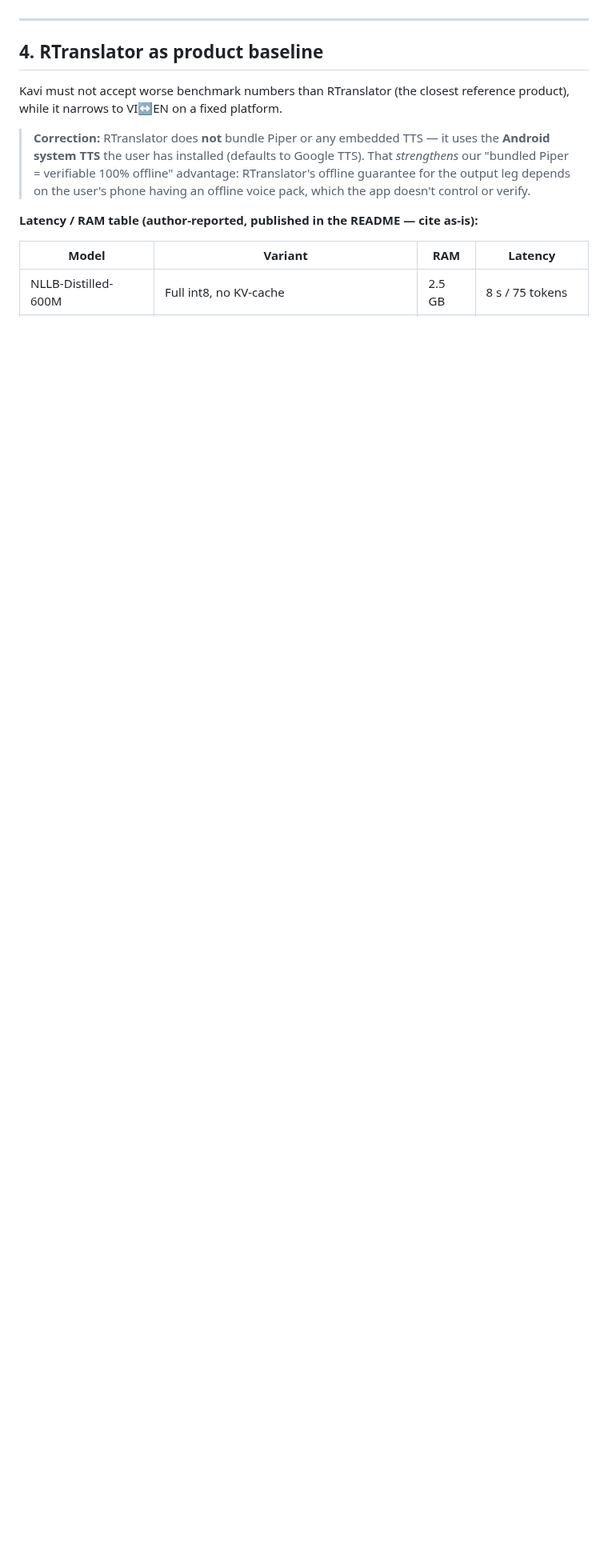
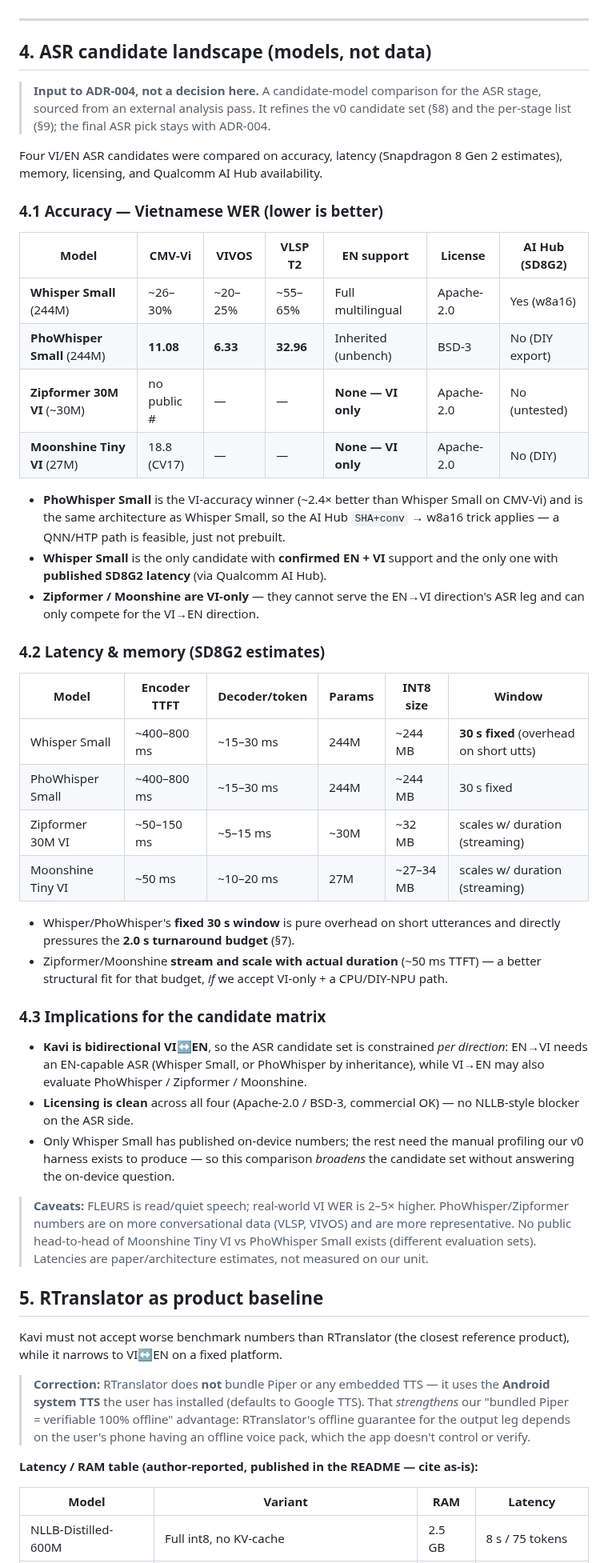
Before and after one commit to TanKhoiTV/kavi-prototype, a Markdown page: docs/benchmarking-plan.md, the part around one of its changes. Shown at 80% size. Rendered like a GitHub page; blank space fills up the shorter version.

Commit message:
docs: add ASR candidate landscape to benchmarking plan

```diff
--- a/docs/benchmarking-plan.md
+++ b/docs/benchmarking-plan.md
@@ -167,7 +167,64 @@ mode you have.
 
 ---
 
-## 4. RTranslator as product baseline
+## 4. ASR candidate landscape (models, not data)
+
+> **Input to ADR-004, not a decision here.** A candidate-model comparison for the ASR
+> stage, sourced from an external analysis pass. It refines the v0 candidate set (§8)
+> and the per-stage list (§9); the final ASR pick stays with ADR-004.
+
+Four VI/EN ASR candidates were compared on accuracy, latency (Snapdragon 8 Gen 2
+estimates), memory, licensing, and Qualcomm AI Hub availability.
+
+### 4.1 Accuracy — Vietnamese WER (lower is better)
+
+| Model | CMV-Vi | VIVOS | VLSP T2 | EN support | License | AI Hub (SD8G2) |
+| --- | --- | --- | --- | --- | --- | --- |
+| **Whisper Small** (244M) | ~26–30% | ~20–25% | ~55–65% | Full multilingual | Apache-2.0 | Yes (w8a16) |
+| **PhoWhisper Small** (244M) | **11.08** | **6.33** | **32.96** | Inherited (unbench) | BSD-3 | No (DIY export) |
+| **Zipformer 30M VI** (~30M) | no public # | — | — | **None — VI only** | Apache-2.0 | No (untested) |
+| **Moonshine Tiny VI** (27M) | 18.8 (CV17) | — | — | **None — VI only** | Apache-2.0 | No (DIY) |
+
+- **PhoWhisper Small** is the VI-accuracy winner (~2.4× better than Whisper Small on
+  CMV-Vi) and is the same architecture as Whisper Small, so the AI Hub `SHA+conv` →
+  w8a16 trick applies — a QNN/HTP path is feasible, just not prebuilt.
+- **Whisper Small** is the only candidate with **confirmed EN + VI** support and the
+  only one with **published SD8G2 latency** (via Qualcomm AI Hub).
+- **Zipformer / Moonshine are VI-only** — they cannot serve the EN→VI direction's ASR
+  leg and can only compete for the VI→EN direction.
+
+### 4.2 Latency & memory (SD8G2 estimates)
+
+| Model | Encoder TTFT | Decoder/token | Params | INT8 size | Window |
+| --- | --- | --- | --- | --- | --- |
+| Whisper Small | ~400–800 ms | ~15–30 ms | 244M | ~244 MB | **30 s fixed** (overhead on short utts) |
+| PhoWhisper Small | ~400–800 ms | ~15–30 ms | 244M | ~244 MB | 30 s fixed |
+| Zipformer 30M VI | ~50–150 ms | ~5–15 ms | ~30M | ~32 MB | scales w/ duration (streaming) |
+| Moonshine Tiny VI | ~50 ms | ~10–20 ms | 27M | ~27–34 MB | scales w/ duration (streaming) |
+
+- Whisper/PhoWhisper's **fixed 30 s window** is pure overhead on short utterances and
+  directly pressures the **2.0 s turnaround budget** (§7).
+- Zipformer/Moonshine **stream and scale with actual duration** (~50 ms TTFT) — a
+  better structural fit for that budget, *if* we accept VI-only + a CPU/DIY-NPU path.
+
+### 4.3 Implications for the candidate matrix
+
+- **Kavi is bidirectional VI↔EN**, so the ASR candidate set is constrained *per
+  direction*: EN→VI needs an EN-capable ASR (Whisper Small, or PhoWhisper by
+  inheritance), while VI→EN may also evaluate PhoWhisper / Zipformer / Moonshine.
+- **Licensing is clean** across all four (Apache-2.0 / BSD-3, commercial OK) — no
+  NLLB-style blocker on the ASR side.
+- Only Whisper Small has published on-device numbers; the rest need the manual
+  profiling our v0 harness exists to produce — so this comparison *broadens* the
+  candidate set without answering the on-device question.
+
+> **Caveats:** FLEURS is read/quiet speech; real-world VI WER is 2–5× higher.
+> PhoWhisper/Zipformer numbers are on more conversational data (VLSP, VIVOS) and are
+> more representative. No public head-to-head of Moonshine Tiny VI vs PhoWhisper Small
+> exists (different evaluation sets). Latencies are paper/architecture estimates, not
+> measured on our unit.
+
+## 5. RTranslator as product baseline
 
 Kavi must not accept worse benchmark numbers than RTranslator (the closest reference
 product), while it narrows to VI↔EN on a fixed platform.
```
Also changed, not shown: other parts of docs/benchmarking-plan.md (+11 -10 lines).
